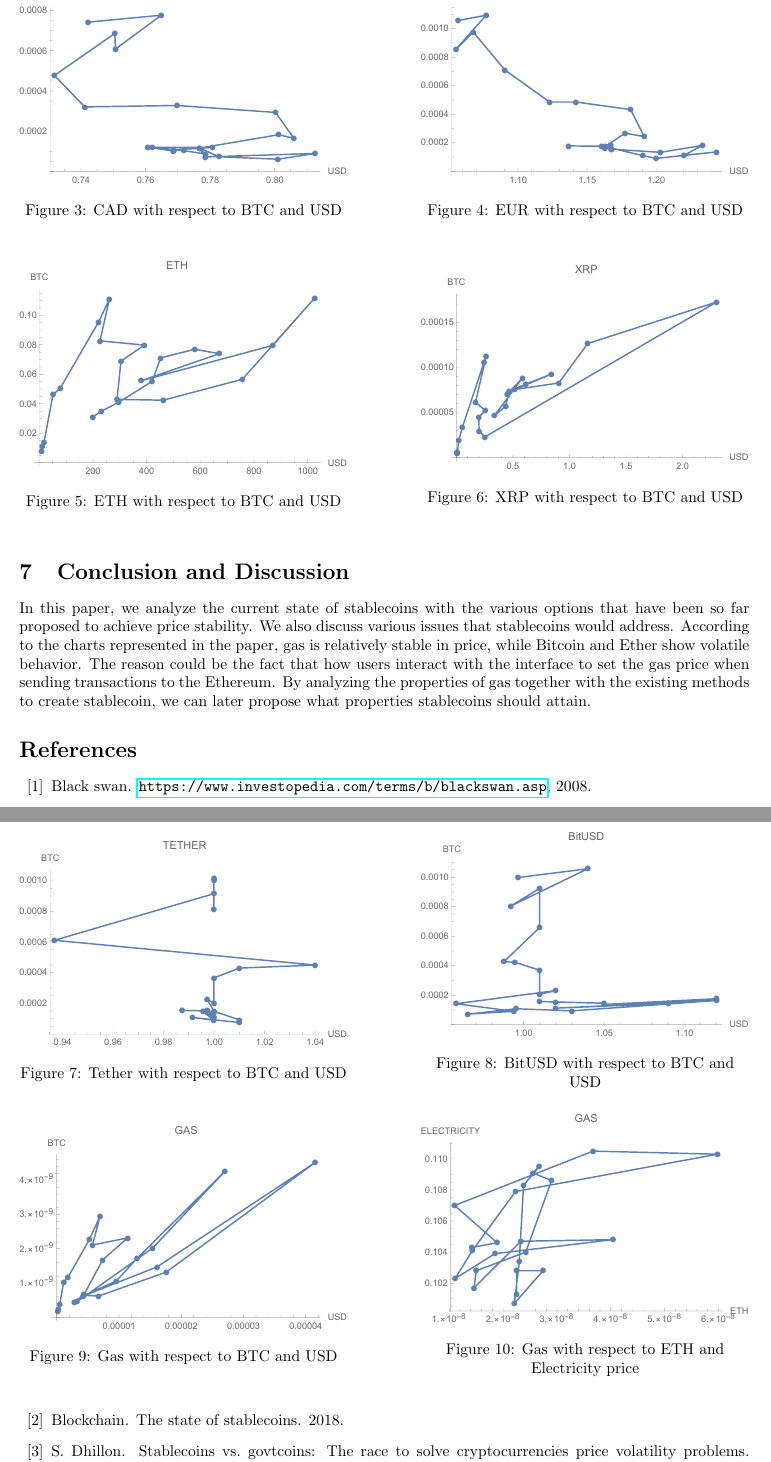
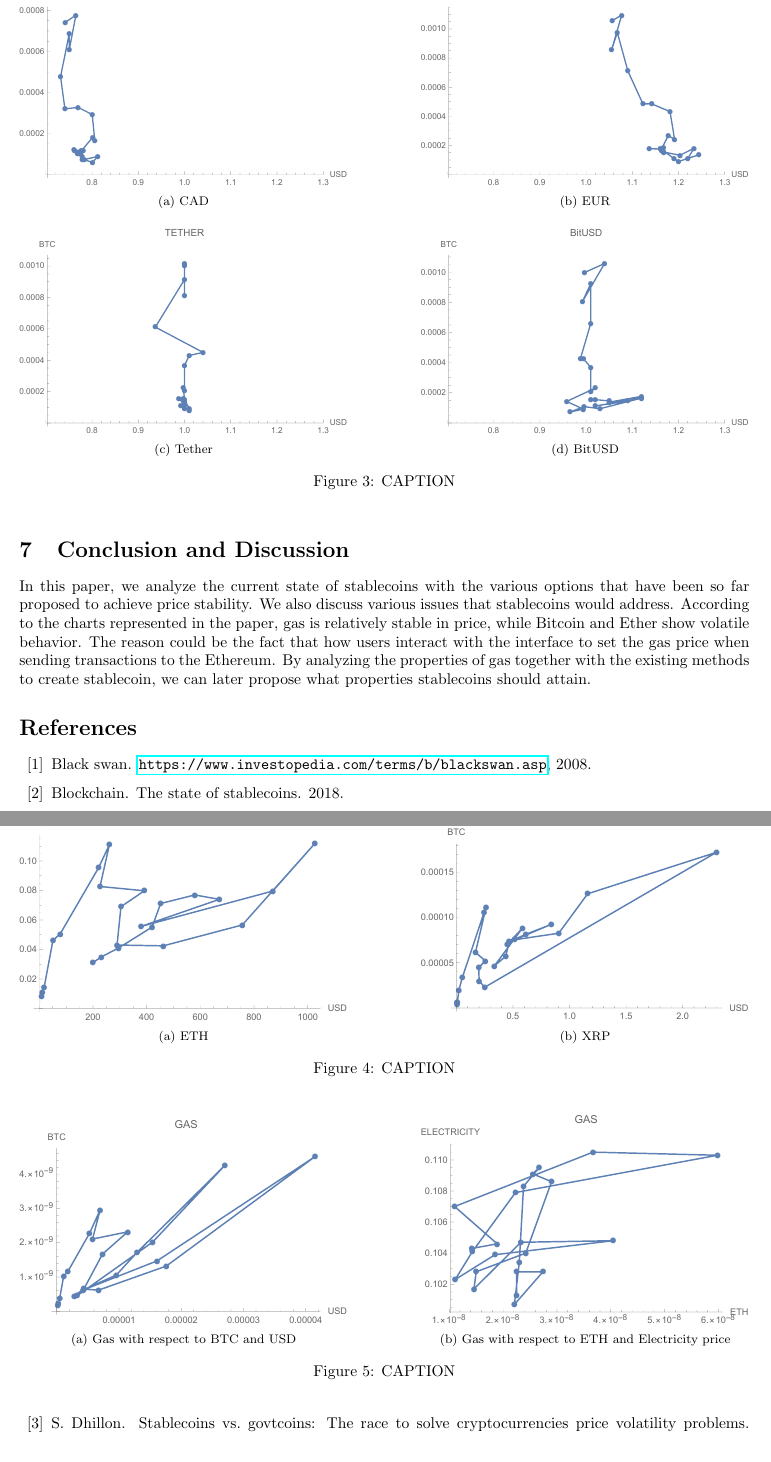
Before and after one commit to mahsamoosavi/Stable-Coin, a LaTeX document (stable-coin-paper/main.tex, which reads stable-coin-paper/sections/stablecoin.tex): two parts of pages 5 and 6 of 9, joined at a grey line, cut so that both start at the same text. Compiled offline with pdfLaTeX.

Commit message:
Plots updated with new range + they are grouped as subfigures

```diff
--- a/stable-coin-paper/sections/stablecoin.tex
+++ b/stable-coin-paper/sections/stablecoin.tex
@@ -226,59 +226,42 @@ Figures~\ref{fig:eur}-~\ref{fig:gas} illustrate how the values of EUR, ETH and G
 ETH plot in Figure~\ref{fig:eth} illustrates more volatility against BTC and gold, as there are horizontal, vertical and diagonal changes. The fact that the points are spread in a large range of values indicates drastic changes in ETH price with respect to BTC and Gold.
 
 Compared to Figure~\ref{fig:eur} and Figure~\ref{fig:eth}, gas plot (Figure~\ref{fig:gas}) has mostly diagonal changes, spread over a smaller range. There are less number of changes compared to ETH. Except from the changes between May 2018-July 2018 and January 2018-March 2018, the gas price changes in a smaller range. Even though there are fluctuations in the gas price, it can be inferred that gas price is less volatile than ETH. Also, it worths mentioning that gas is changing over a small scale in x-axis (USD), when compared to Ether's plot over the same axis in a larger interval.
+%========================%
 
+\begin{figure}[!htb]
+	\centering
+	\subfloat[CAD]{\includegraphics[width=0.45\textwidth]{figures/cad.pdf}\label{fig:cad}}
+	\hfill
+	\subfloat[EUR]{\includegraphics[width=0.45\textwidth]{figures/eur.pdf}\label{fig:eur}}
+	\hfill
+	\subfloat[Tether]{\includegraphics[width=0.45\textwidth]{figures/tether.pdf}\label{fig:tether}}
+	\hfill
+	\subfloat[BitUSD]{\includegraphics[width=0.45\textwidth]{figures/bitusd.pdf}\label{fig:bitusd}}
+	\caption{CAPTION}
+	\label{fig:fiatandcrypto}
+\end{figure}
+%========================%
 
 
 %========================%
-
 \begin{figure}[!htb]
-	\minipage{0.45\textwidth}
-	\includegraphics[width=\linewidth]{figures/cad.pdf}
-	\caption{CAD with respect to BTC and USD}\label{fig:cad}
-	\endminipage\hfill
-	\minipage{0.45\textwidth}
-	\includegraphics[width=\linewidth]{figures/eur.pdf}
-	\caption{EUR with respect to BTC and USD}\label{fig:eur}
-	\endminipage\hfill
+	\centering
+	\subfloat[ETH]{\includegraphics[width=0.45\textwidth]{figures/eth.pdf}\label{fig:cad}}
+	\hfill
+	\subfloat[XRP]{\includegraphics[width=0.45\textwidth]{figures/xrp.pdf}\label{fig:eur}}
+	\caption{CAPTION}
+	\label{fig:fiatandcrypto}
 \end{figure}
 %========================%
-
 \begin{figure}[!htb]
-	\minipage{0.45\textwidth}
-	\includegraphics[width=\linewidth]{figures/eth.pdf}
-	\caption{ETH with respect to BTC and USD}\label{fig:eth}
-	\endminipage\hfill
-	\minipage{0.45\textwidth}
-	\includegraphics[width=\linewidth]{figures/xrp.pdf}
-	\caption{XRP with respect to BTC and USD}\label{fig:xrp}
-	\endminipage\hfill
-\end{figure}
-%========================%
-
-\begin{figure}[!htb]
-
-	\minipage{0.45\textwidth}
-	\includegraphics[width=\linewidth]{figures/tether.pdf}
-	\caption{Tether with respect to BTC and USD}\label{fig:tether}
-	\endminipage\hfill
-	\minipage{0.45\textwidth}
-	\includegraphics[width=\linewidth]{figures/bitusd.pdf}
-	\caption{BitUSD with respect to BTC and USD}\label{fig:bitusd}
-	\endminipage\hfill
+	\centering
+	\subfloat[Gas with respect to BTC and USD]{\includegraphics[width=0.45\textwidth]{figures/gas.pdf}\label{fig:cad}}
+	\hfill
+	\subfloat[Gas with respect to ETH and Electricity price]{\includegraphics[width=0.45\textwidth]{figures/gasElectricity.pdf}\label{fig:eur}}
+	\caption{CAPTION}
+	\label{fig:fiatandcrypto}
 \end{figure}
 
-%========================%
-
-\begin{figure}[!htb]
-	\minipage{0.45\textwidth}
-	\includegraphics[width=\linewidth]{figures/gas.pdf}
-	\caption{Gas with respect to BTC and USD}\label{fig:gas}
-	\endminipage\hfill
-	\minipage{0.45\textwidth}
-	\includegraphics[width=\linewidth]{figures/gasElectricity.pdf}
-	\caption{Gas with respect to ETH and Electricity price}\label{fig:gasElectricity}
-	\endminipage\hfill
-\end{figure}
 %==========================================%
 %GRAPHS:
 %Horizontal: x-axis value is moving
```
Also changed, not shown: stable-coin-paper/figures/bitusd.pdf, stable-coin-paper/figures/cad.pdf, stable-coin-paper/figures/eur.pdf, stable-coin-paper/figures/tether.pdf, stable-coin-paper/main.pdf.
